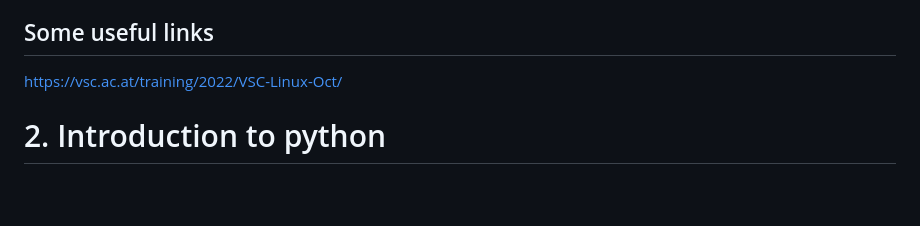
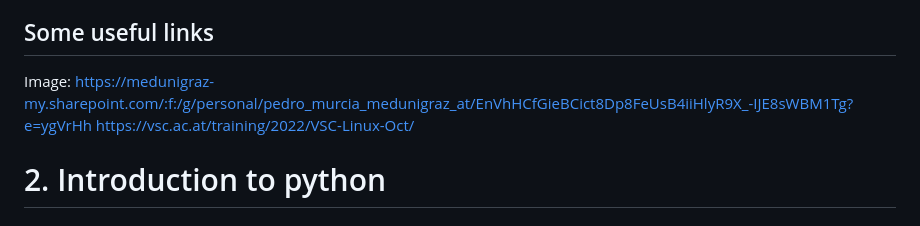
Before and after one commit to CAMDgraz/intro_programming, a Markdown page: README.md, the part around the change. Drawn GitHub-style; blank space fills up the shorter version.

```diff
--- a/README.md
+++ b/README.md
@@ -23,7 +23,7 @@ We have prepared a virtual machine with Debian for the course to be used on the
 - SLURM
 
 ## Some useful links
-
+Image: https://medunigraz-my.sharepoint.com/:f:/g/personal/pedro_murcia_medunigraz_at/EnVhHCfGieBCict8Dp8FeUsB4iiHlyR9X_-IJE8sWBM1Tg?e=ygVrHh
 https://vsc.ac.at/training/2022/VSC-Linux-Oct/
 
 
```
